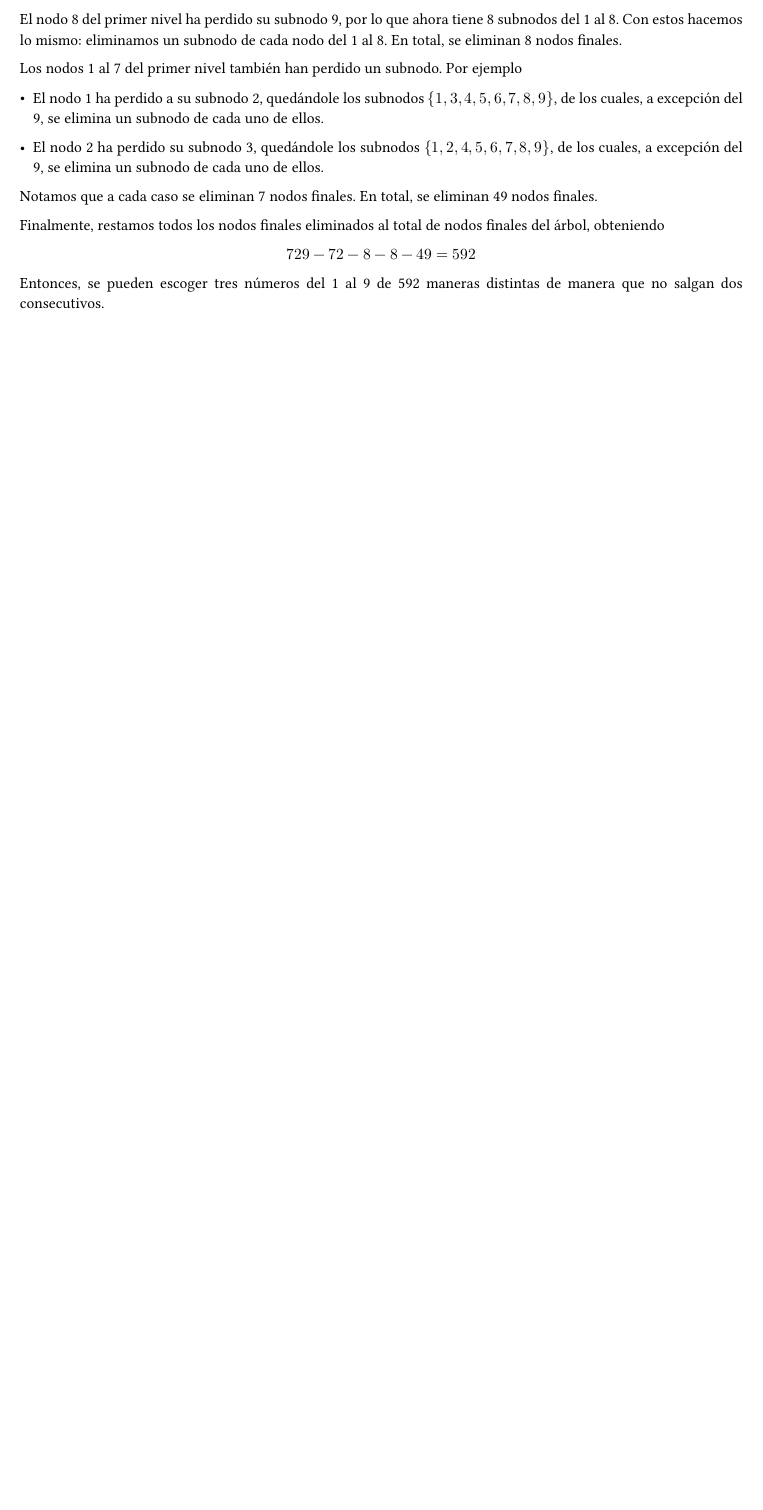
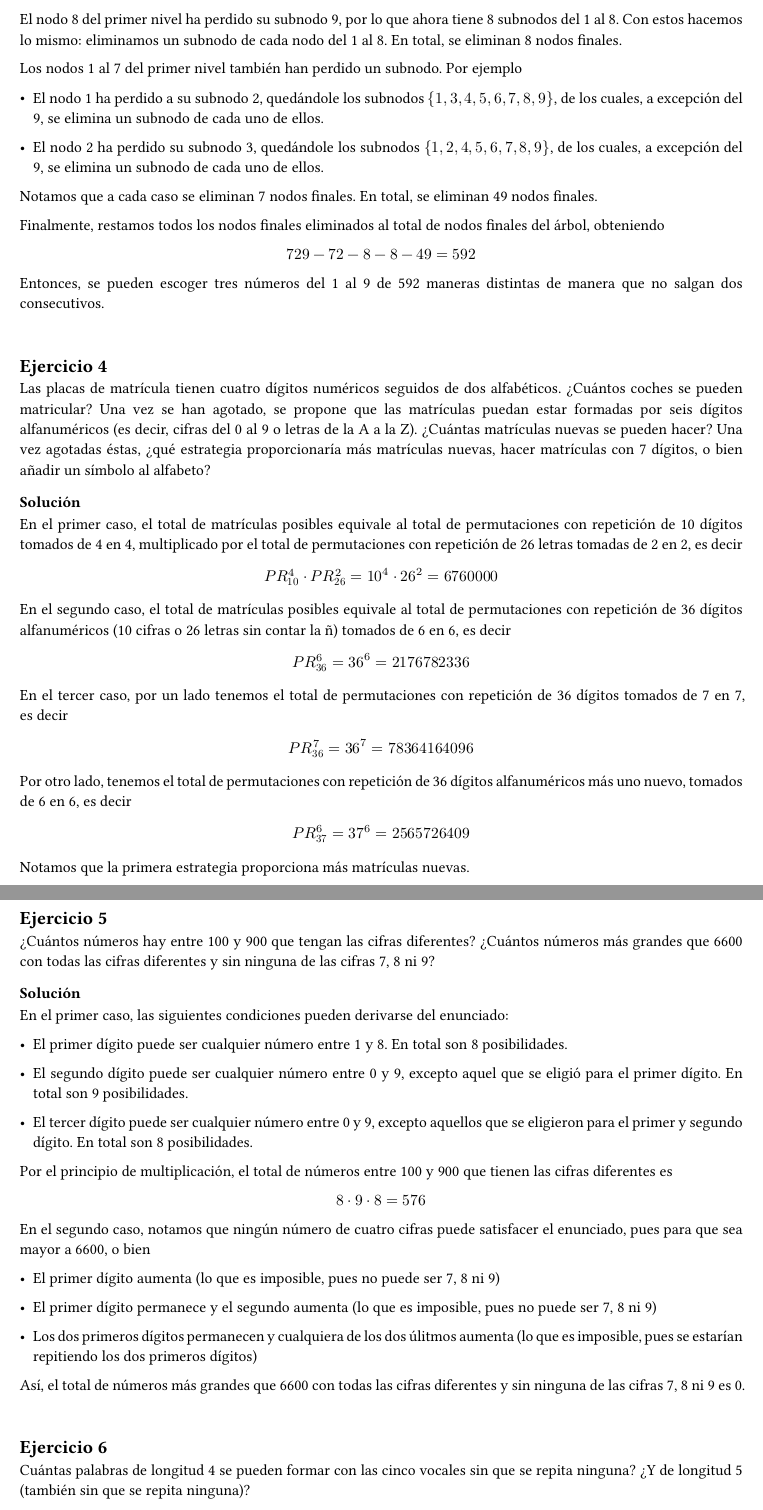
Before and after one commit to feelware/discrete-math, a Typst document (Combinatoria/main.typ): part of page 3 of 3 before the commit and two parts of pages 3 and 4 of 5 after it, the two joined at a grey line, cut so that both start at the same text, the shorter picture padded with empty space. The pictures show the PDF file Combinatoria/main.pdf that the author committed with the source.

Commit message:
added more exercises

```diff
--- a/Combinatoria/main.typ
+++ b/Combinatoria/main.typ
@@ -71,3 +71,82 @@ Finalmente, restamos todos los nodos finales eliminados al total de nodos finale
 $ 729 - 72 - 8 - 8 - 49 = 592 $
 
 Entonces, se pueden escoger tres números del 1 al 9 de 592 maneras distintas de manera que no salgan dos consecutivos.
+
+\
+
+== Ejercicio 4
+Las placas de matrícula tienen cuatro dígitos numéricos seguidos de dos alfabéticos. ¿Cuántos coches se pueden matricular? Una vez se han agotado, se propone que las matrículas puedan estar formadas por seis dígitos alfanuméricos (es decir, cifras del 0 al 9 o letras de la A a la Z). ¿Cuántas matrículas nuevas se pueden hacer? Una vez agotadas éstas, ¿qué estrategia proporcionaría más matrículas nuevas, hacer matrículas con 7 dígitos, o bien añadir un símbolo al alfabeto?
+
+=== Solución
+En el primer caso, el total de matrículas posibles equivale al total de permutaciones con repetición de 10 dígitos tomados de 4 en 4, multiplicado por el total de permutaciones con repetición de 26 letras tomadas de 2 en 2, es decir
+
+$ P R _10 ^4 dot P R _26 ^2 = 10^4 dot 26^2 = 6760000 $
+
+En el segundo caso, el total de matrículas posibles equivale al total de permutaciones con repetición de 36 dígitos alfanuméricos (10 cifras o 26 letras sin contar la ñ) tomados de 6 en 6, es decir
+
+$ P R _36 ^6 = 36^6 = 2176782336 $
+
+En el tercer caso, por un lado tenemos el total de permutaciones con repetición de 36 dígitos tomados de 7 en 7, es decir
+
+$ P R _36 ^7 = 36^7 = 78364164096 $
+
+Por otro lado, tenemos el total de permutaciones con repetición de 36 dígitos alfanuméricos más uno nuevo, tomados de 6 en 6, es decir
+
+$ P R _37 ^6 = 37^6 = 2565726409 $
+
+Notamos que la primera estrategia proporciona más matrículas nuevas.
+
+\
+
+== Ejercicio 5
+¿Cuántos números hay entre 100 y 900 que tengan las cifras diferentes? ¿Cuántos números más grandes que 6600 con todas las cifras diferentes y sin ninguna de las cifras 7, 8 ni 9?
+
+=== Solución
+En el primer caso, las siguientes condiciones pueden derivarse del enunciado:
+
+- El primer dígito puede ser cualquier número entre 1 y 8. En total son 8 posibilidades.
+
+- El segundo dígito puede ser cualquier número entre 0 y 9, excepto aquel que se eligió para el primer dígito. En total son 9 posibilidades.
+
+- El tercer dígito puede ser cualquier número entre 0 y 9, excepto aquellos que se eligieron para el primer y segundo dígito. En total son 8 posibilidades.
+
+Por el principio de multiplicación, el total de números entre 100 y 900 que tienen las cifras diferentes es
+
+$ 8 dot 9 dot 8 = 576 $
+
+En el segundo caso, notamos que ningún número de cuatro cifras puede satisfacer el enunciado, pues para que sea mayor a 6600, o bien
+
+- El primer dígito aumenta (lo que es imposible, pues no puede ser 7, 8 ni 9)
+
+- El primer dígito permanece y el segundo aumenta (lo que es imposible, pues no puede ser 7, 8 ni 9)
+
+- Los dos primeros dígitos permanecen y cualquiera de los dos úlitmos aumenta (lo que es imposible, pues se estarían repitiendo los dos primeros dígitos)
+
+Así, el total de números más grandes que 6600 con todas las cifras diferentes y sin ninguna de las cifras 7, 8 ni 9 es 0.
+
+\
+
+== Ejercicio 6
+Cuántas palabras de longitud 4 se pueden formar con las cinco vocales sin que se repita ninguna? ¿Y de longitud 5 (también sin que se repita ninguna)?
+
+=== Solución
+En el primer caso, se efectua una permutación sin repetición de 5 elementos tomados de 4 en 4, es decir
+
+$ P _5 ^4 = 5! / (5 - 4)! = 120 $
+
+En el segundo caso, se efectua una permutación sin repetición de 5 elementos tomados de 5 en 5, es decir
+
+$ P _5 ^5 = 5! / (5 - 5)! = 120 $
+
+\
+
+== Ejercicio 7
+Un código de colores con barras usa 6 colores para pintar 4 barras, pero dos barras consecutivas no pueden tener el mismo color. ¿Cuántas palabras diferentes se pueden formar?
+
+=== Solución
+Notamos que la primera barra puede ser pintada con cualquiera de los 6 colores. El resto de barras puede ser pintado con cualquiera de los 6 colores excepto por el color que se eligió para la barra inmediatamente anterior (puede tomar el color de barras anteriores a la inmediatamente anterior). Por el principio de multiplicación, el total de palabras diferentes que se pueden formar es $6 dot 5 dot 5 dot 5 = 750$
+
+== Ejercicio 8
+En un alfabeto de 10 consonantes y 5 vocales, ¿cuántas palabras de cinco letras sin dos vocales seguidas ni tres consonantes seguidas se pueden formar?
+
+=== Solución
@@ -73,0 +159,3 @@ Entonces, se pueden escoger tres números del 1 al 9 de 592 maneras distintas de
+- $V V C C C$
+- $V C C C V$
+- $C C C V V$
@@ -73,0 +173 @@ Entonces, se pueden escoger tres números del 1 al 9 de 592 maneras distintas de
+== Ejercicio 9
```
Also changed, not shown: Combinatoria/main.pdf, Combinatoria/main.typ (20 more changed lines).
